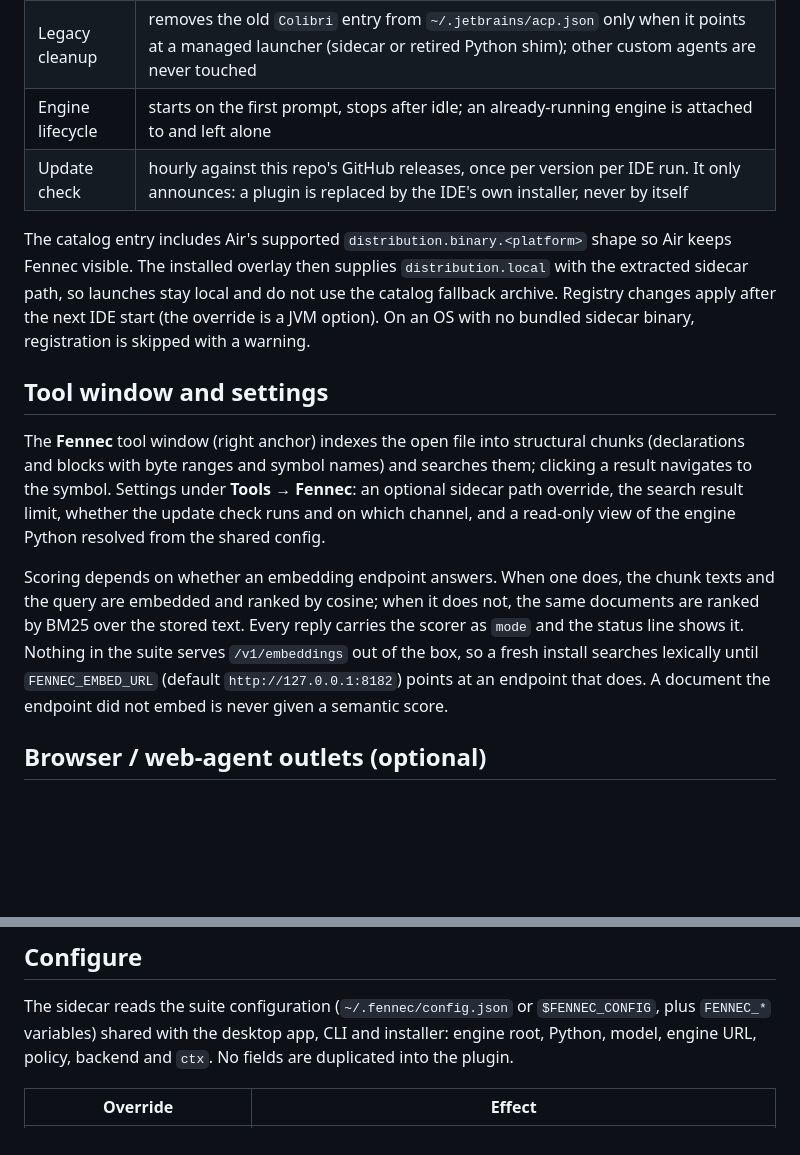
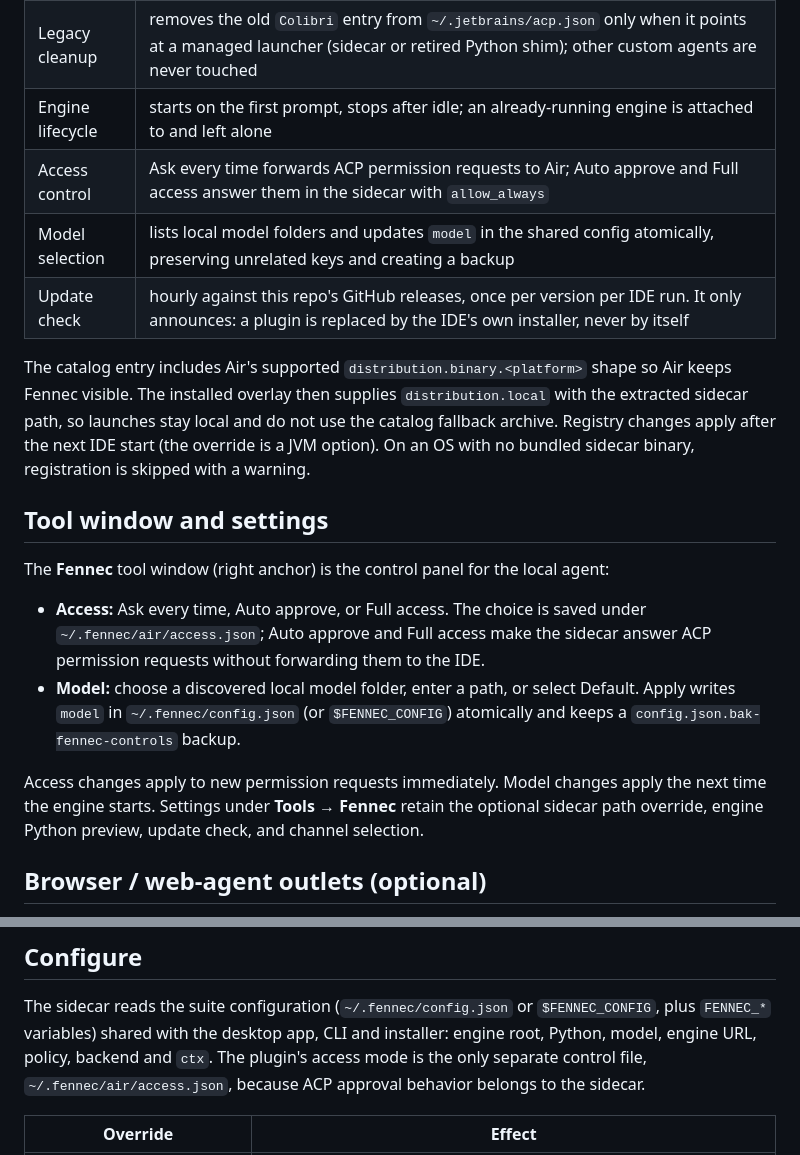
Before and after one commit to Liso7150/fennec-jetbrains, a Markdown page: README.md, 2 parts joined by grey strips. Rendered like a GitHub page; blank space fills up the shorter version.

```diff
--- a/README.md
+++ b/README.md
@@ -50,6 +52,8 @@ Fennec tool window ── NDJSON JSON-RPC (--rpc) ──► fennec-acp
 | Installed card | marks Fennec in Air's shared `installed.json` — a real card with install/enable/disable controls; the catalog carries a supported platform binary schema, while the installed overlay replaces it with the bundled local sidecar |
 | Legacy cleanup | removes the old `Colibri` entry from `~/.jetbrains/acp.json` only when it points at a managed launcher (sidecar or retired Python shim); other custom agents are never touched |
 | Engine lifecycle | starts on the first prompt, stops after idle; an already-running engine is attached to and left alone |
+| Access control | Ask every time forwards ACP permission requests to Air; Auto approve and Full access answer them in the sidecar with `allow_always` |
+| Model selection | lists local model folders and updates `model` in the shared config atomically, preserving unrelated keys and creating a backup |
 | Update check | hourly against this repo's GitHub releases, once per version per IDE run. It only announces: a plugin is replaced by the IDE's own installer, never by itself |
 
 The catalog entry includes Air's supported `distribution.binary.<platform>` shape so Air keeps
@@ -60,18 +64,18 @@ binary, registration is skipped with a warning.
 
 ## Tool window and settings
 
-The **Fennec** tool window (right anchor) indexes the open file into structural chunks
-(declarations and blocks with byte ranges and symbol names) and searches them; clicking a
-result navigates to the symbol. Settings under **Tools → Fennec**: an
-optional sidecar path override, the search result limit, whether the update check runs and on
-which channel, and a read-only view of the engine Python resolved from the shared config.
+The **Fennec** tool window (right anchor) is the control panel for the local agent:
 
-Scoring depends on whether an embedding endpoint answers. When one does, the chunk texts and the
-query are embedded and ranked by cosine; when it does not, the same documents are ranked by BM25
-over the stored text. Every reply carries the scorer as `mode` and the status line shows it.
-Nothing in the suite serves `/v1/embeddings` out of the box, so a fresh install searches
-lexically until `FENNEC_EMBED_URL` (default `http://127.0.0.1:8182`) points at an endpoint that
-does. A document the endpoint did not embed is never given a semantic score.
+- **Access:** Ask every time, Auto approve, or Full access. The choice is saved under
+  `~/.fennec/air/access.json`; Auto approve and Full access make the sidecar answer ACP
+  permission requests without forwarding them to the IDE.
+- **Model:** choose a discovered local model folder, enter a path, or select Default.
+  Apply writes `model` in `~/.fennec/config.json` (or `$FENNEC_CONFIG`) atomically and keeps
+  a `config.json.bak-fennec-controls` backup.
+
+Access changes apply to new permission requests immediately. Model changes apply the next
+time the engine starts. Settings under **Tools → Fennec** retain the optional sidecar path
+override, engine Python preview, update check, and channel selection.
 
 ## Browser / web-agent outlets (optional)
 
@@ -129,7 +133,8 @@ FENNEC_SIDECAR_TARGET=aarch64-unknown-linux-gnu  ./build-plugin.sh   # Linux ARM
 
 The sidecar reads the suite configuration (`~/.fennec/config.json` or `$FENNEC_CONFIG`, plus
 `FENNEC_*` variables) shared with the desktop app, CLI and installer: engine root, Python,
-model, engine URL, policy, backend and `ctx`. No fields are duplicated into the plugin.
+model, engine URL, policy, backend and `ctx`. The plugin's access mode is the only separate
+control file, `~/.fennec/air/access.json`, because ACP approval behavior belongs to the sidecar.
 
 | Override | Effect |
 |---|---|
```
Also changed, not shown: other parts of README.md (+15 -13 lines), CHANGELOG.md (+19 -6 lines), docs/hero.png, 15 other files.
